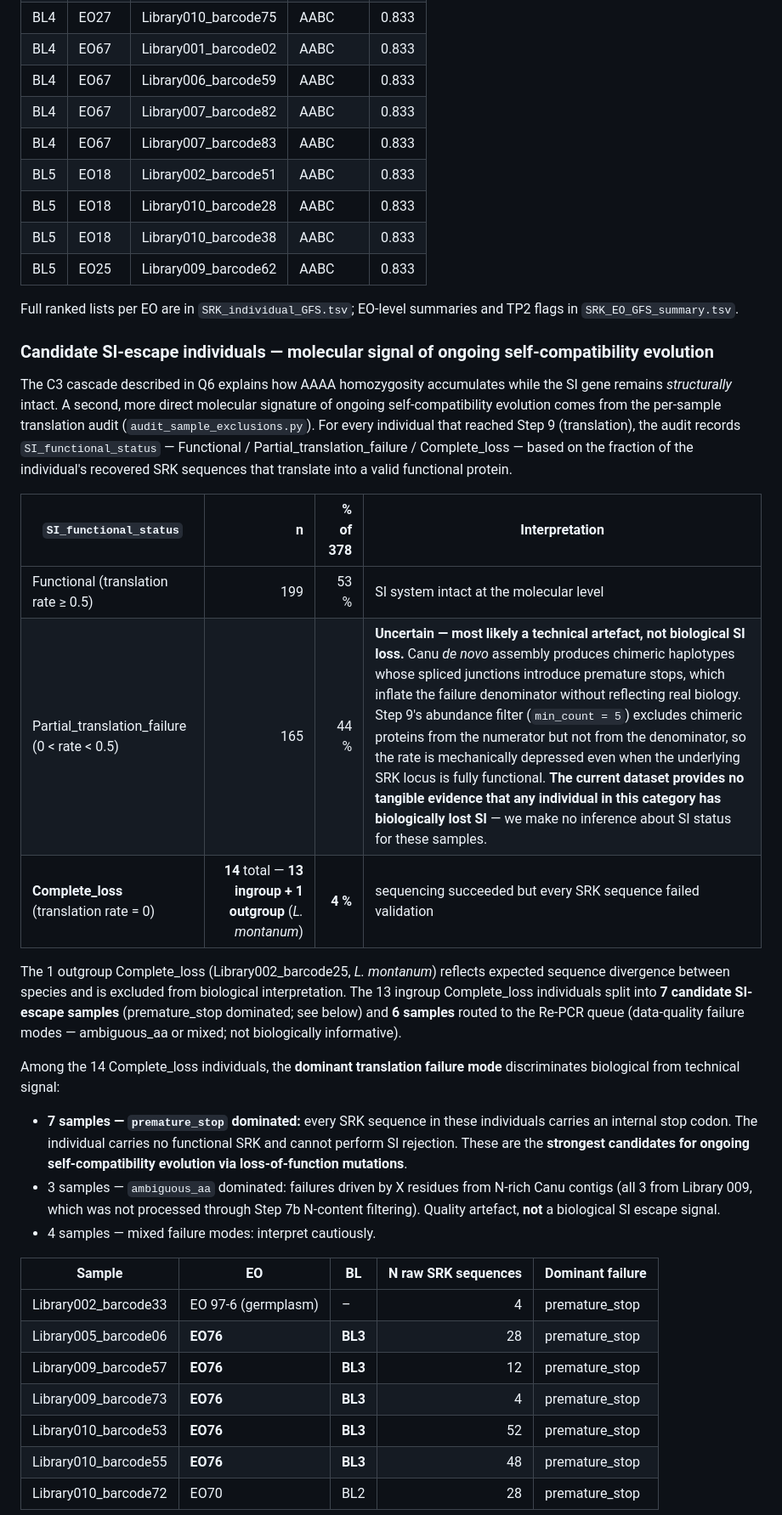
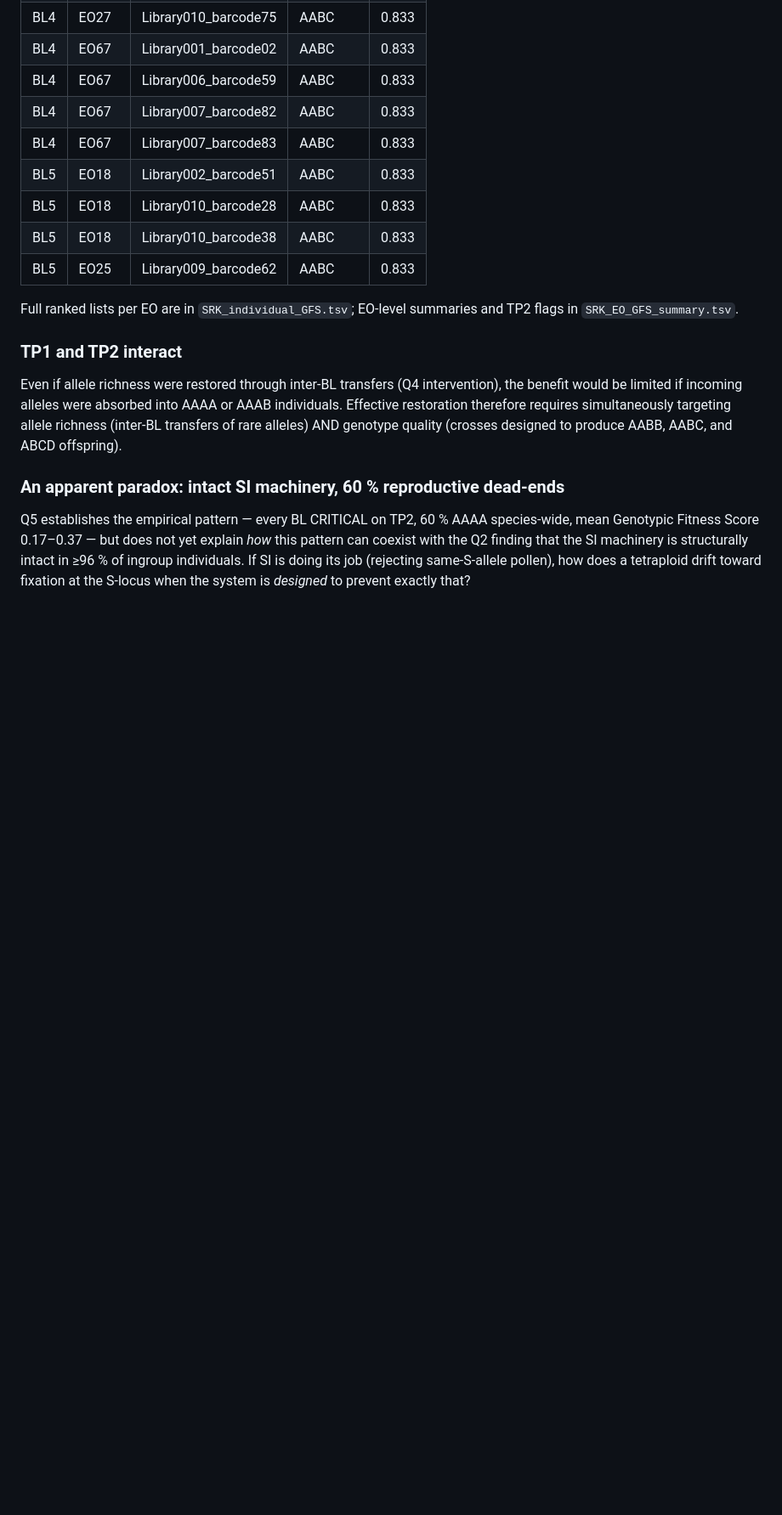
Before and after one commit to svenbuerki/SRK_bioinformatics, a Markdown page: LEPA_SRK_report.md, the part around one of its changes. Shown at 85% size. GitHub-like rendering; blank space fills up the shorter version.

Commit message:
Updated LEPA report w/ leaky SI and AAAA% leading to SC hypothesis

```diff
--- a/LEPA_SRK_report.md
+++ b/LEPA_SRK_report.md
@@ -391,31 +391,11 @@ EO-level results show all 6 plotted EOs CRITICAL on TP2. **EO67 is the least deg
 
 Full ranked lists per EO are in `SRK_individual_GFS.tsv`; EO-level summaries and TP2 flags in `SRK_EO_GFS_summary.tsv`.
 
-### Candidate SI-escape individuals — molecular signal of ongoing self-compatibility evolution
+### TP1 and TP2 interact
 
-The C3 cascade described in Q6 explains how AAAA homozygosity accumulates while the SI gene remains *structurally* intact. A second, more direct molecular signature of ongoing self-compatibility evolution comes from the per-sample translation audit (`audit_sample_exclusions.py`). For every individual that reached Step 9 (translation), the audit records `SI_functional_status` — Functional / Partial_translation_failure / Complete_loss — based on the fraction of the individual's recovered SRK sequences that translate into a valid functional protein.
+Even if allele richness were restored through inter-BL transfers (Q4 intervention), the benefit would be limited if incoming alleles were absorbed into AAAA or AAAB individuals. Effective restoration therefore requires simultaneously targeting allele richness (inter-BL transfers of rare alleles) AND genotype quality (crosses designed to produce AABB, AABC, and ABCD offspring).
 
-| `SI_functional_status` | n | % of 378 | Interpretation |
-|---|---:|---:|---|
-| Functional (translation rate ≥ 0.5) | 199 | 53 % | SI system intact at the molecular level |
-| Partial_translation_failure (0 < rate < 0.5) | 165 | 44 % | **Uncertain — most likely a technical artefact, not biological SI loss.** Canu *de novo* assembly produces chimeric haplotypes whose spliced junctions introduce premature stops, which inflate the failure denominator without reflecting real biology. Step 9's abundance filter (`min_count = 5`) excludes chimeric proteins from the numerator but not from the denominator, so the rate is mechanically depressed even when the underlying SRK locus is fully functional. **The current dataset provides no tangible evidence that any individual in this category has biologically lost SI** — we make no inference about SI status for these samples. |
-| **Complete_loss** (translation rate = 0) | **14** total — **13 ingroup + 1 outgroup** (*L. montanum*) | **4 %** | sequencing succeeded but every SRK sequence failed validation |
+### An apparent paradox: intact SI machinery, 60 % reproductive dead-ends
 
-The 1 outgroup Complete_loss (Library002_barcode25, *L. montanum*) reflects expected sequence divergence between species and is excluded from biological interpretation. The 13 ingroup Complete_loss individuals split into **7 candidate SI-escape samples** (premature_stop dominated; see below) and **6 samples** routed to the Re-PCR queue (data-quality failure modes — ambiguous_aa or mixed; not biologically informative).
+Q5 establishes the empirical pattern — every BL CRITICAL on TP2, 60 % AAAA species-wide, mean Genotypic Fitness Score 0.17–0.37 — but does not yet explain *how* this pattern can coexist with the Q2 finding that the SI machinery is structurally intact in ≥96 % of ingroup individuals. If SI is doing its job (rejecting same-S-allele pollen), how does a tetraploid drift toward fixation at the S-locus when the system is *designed* to prevent exactly that?
 
-Among the 14 Complete_loss individuals, the **dominant translation failure mode** discriminates biological from technical signal:
-
-- **7 samples — `premature_stop` dominated:** every SRK sequence in these individuals carries an internal stop codon. The individual carries no functional SRK and cannot perform SI rejection. These are the **strongest candidates for ongoing self-compatibility evolution via loss-of-function mutations**.
-- 3 samples — `ambiguous_aa` dominated: failures driven by X residues from N-rich Canu contigs (all 3 from Library 009, which was not processed through Step 7b N-content filtering). Quality artefact, **not** a biological SI escape signal.
-- 4 samples — mixed failure modes: interpret cautiously.
-
-| Sample | EO | BL | N raw SRK sequences | Dominant failure |
-|---|---|---|---:|---|
-| Library002_barcode33 | EO 97-6 (germplasm) | – | 4 | premature_stop |
-| Library005_barcode06 | **EO76** | **BL3** | 28 | premature_stop |
-| Library009_barcode57 | **EO76** | **BL3** | 12 | premature_stop |
-| Library009_barcode73 | **EO76** | **BL3** | 4 | premature_stop |
-| Library010_barcode53 | **EO76** | **BL3** | 52 | premature_stop |
-| Library010_barcode55 | **EO76** | **BL3** | 48 | premature_stop |
-| Library010_barcode72 | EO70 | BL2 | 28 | premature_stop |
-
```
Also changed, not shown: other parts of LEPA_SRK_report.md (+37 -17 lines).
